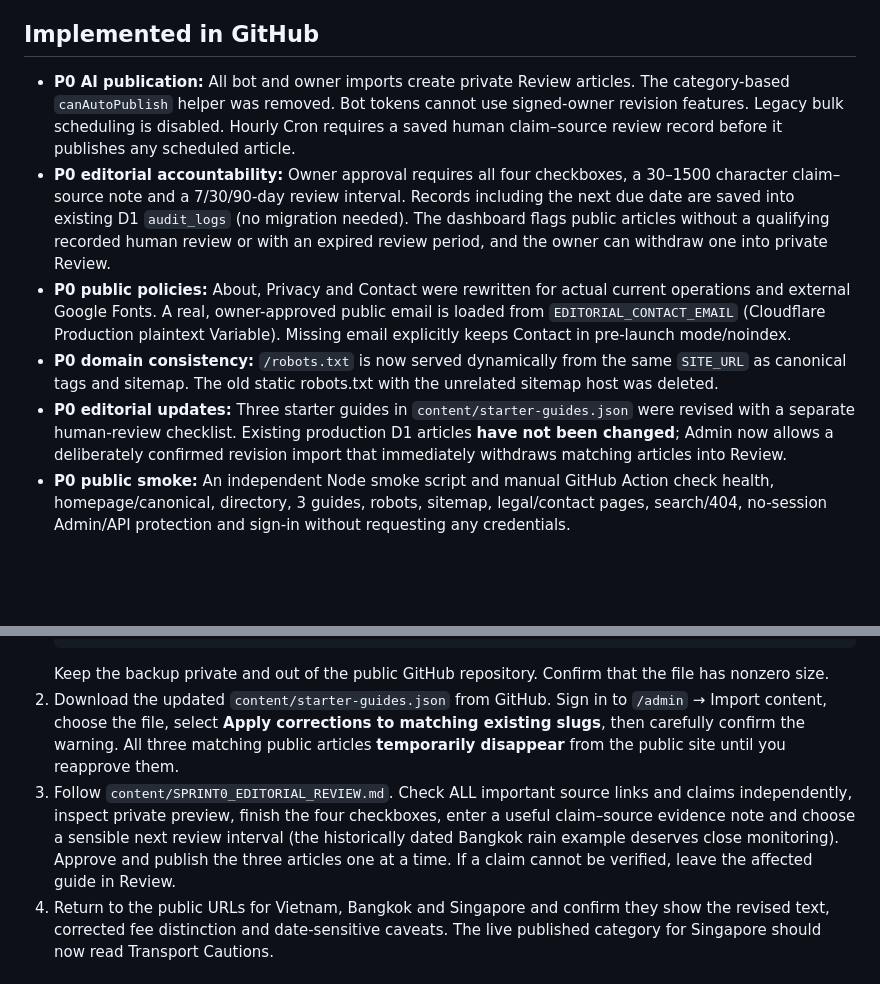
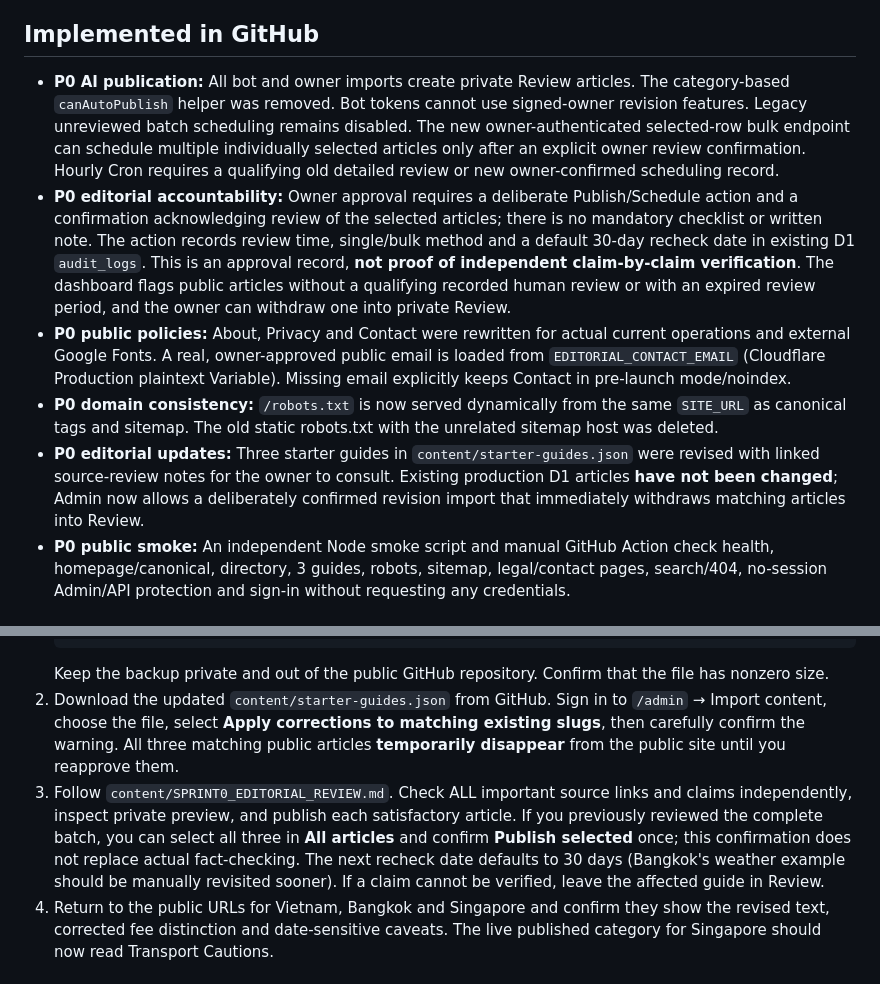
Before and after one commit to kevin4relocate/TripCaution, a Markdown page: docs/SPRINT0_LAUNCH_GATES.md, 2 parts joined by grey strips. GitHub-like rendering; blank space fills up the shorter version.

````diff
--- a/docs/SPRINT0_LAUNCH_GATES.md
+++ b/docs/SPRINT0_LAUNCH_GATES.md
@@ -5,11 +5,11 @@
 
 ## Implemented in GitHub
 
-- **P0 AI publication:** All bot and owner imports create private Review articles. The category-based `canAutoPublish` helper was removed. Bot tokens cannot use signed-owner revision features. Legacy bulk scheduling is disabled. Hourly Cron requires a saved human claim–source review record before it publishes any scheduled article.
-- **P0 editorial accountability:** Owner approval requires all four checkboxes, a 30–1500 character claim–source note and a 7/30/90-day review interval. Records including the next due date are saved into existing D1 `audit_logs` (no migration needed). The dashboard flags public articles without a qualifying recorded human review or with an expired review period, and the owner can withdraw one into private Review.
+- **P0 AI publication:** All bot and owner imports create private Review articles. The category-based `canAutoPublish` helper was removed. Bot tokens cannot use signed-owner revision features. Legacy unreviewed batch scheduling remains disabled. The new owner-authenticated selected-row bulk endpoint can schedule multiple individually selected articles only after an explicit owner review confirmation. Hourly Cron requires a qualifying old detailed review or new owner-confirmed scheduling record.
+- **P0 editorial accountability:** Owner approval requires a deliberate Publish/Schedule action and a confirmation acknowledging review of the selected articles; there is no mandatory checklist or written note. The action records review time, single/bulk method and a default 30-day recheck date in existing D1 `audit_logs`. This is an approval record, **not proof of independent claim-by-claim verification**. The dashboard flags public articles without a qualifying recorded human review or with an expired review period, and the owner can withdraw one into private Review.
 - **P0 public policies:** About, Privacy and Contact were rewritten for actual current operations and external Google Fonts. A real, owner-approved public email is loaded from `EDITORIAL_CONTACT_EMAIL` (Cloudflare Production plaintext Variable). Missing email explicitly keeps Contact in pre-launch mode/noindex.
 - **P0 domain consistency:** `/robots.txt` is now served dynamically from the same `SITE_URL` as canonical tags and sitemap. The old static robots.txt with the unrelated sitemap host was deleted.
-- **P0 editorial updates:** Three starter guides in `content/starter-guides.json` were revised with a separate human-review checklist. Existing production D1 articles **have not been changed**; Admin now allows a deliberately confirmed revision import that immediately withdraws matching articles into Review.
+- **P0 editorial updates:** Three starter guides in `content/starter-guides.json` were revised with linked source-review notes for the owner to consult. Existing production D1 articles **have not been changed**; Admin now allows a deliberately confirmed revision import that immediately withdraws matching articles into Review.
 - **P0 public smoke:** An independent Node smoke script and manual GitHub Action check health, homepage/canonical, directory, 3 guides, robots, sitemap, legal/contact pages, search/404, no-session Admin/API protection and sign-in without requesting any credentials.
 
 ## Evidence collected so far
@@ -33,7 +33,7 @@ The smoke run was performed against the deployment available at that time. Do no
    ```
    Keep the backup private and out of the public GitHub repository. Confirm that the file has nonzero size.
 2. Download the updated `content/starter-guides.json` from GitHub. Sign in to `/admin` → Import content, choose the file, select **Apply corrections to matching existing slugs**, then carefully confirm the warning. All three matching public articles **temporarily disappear** from the public site until you reapprove them.
-3. Follow `content/SPRINT0_EDITORIAL_REVIEW.md`. Check ALL important source links and claims independently, inspect private preview, finish the four checkboxes, enter a useful claim–source evidence note and choose a sensible next review interval (the historically dated Bangkok rain example deserves close monitoring). Approve and publish the three articles one at a time. If a claim cannot be verified, leave the affected guide in Review.
+3. Follow `content/SPRINT0_EDITORIAL_REVIEW.md`. Check ALL important source links and claims independently, inspect private preview, and publish each satisfactory article. If you previously reviewed the complete batch, you can select all three in **All articles** and confirm **Publish selected** once; this confirmation does not replace actual fact-checking. The next recheck date defaults to 30 days (Bangkok's weather example should be manually revisited sooner). If a claim cannot be verified, leave the affected guide in Review.
 4. Return to the public URLs for Vietnam, Bangkok and Singapore and confirm they show the revised text, corrected fee distinction and date-sensitive caveats. The live published category for Singapore should now read Transport Cautions.
 
 ## OWNER ACTION C — Final production confirmation
````
Also changed, not shown: README.md (+3 -3 lines), content/SPRINT0_EDITORIAL_REVIEW.md (+1 -1 lines).
